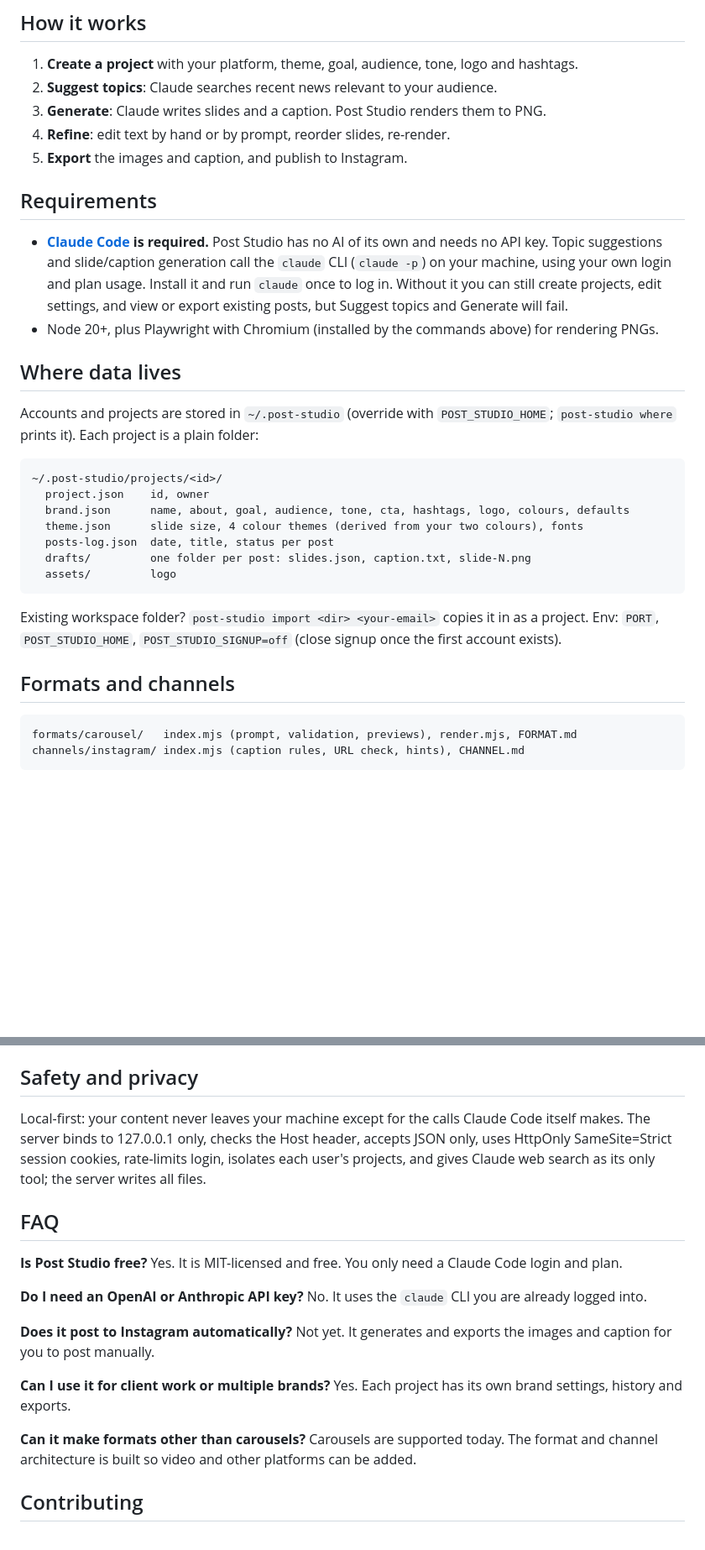
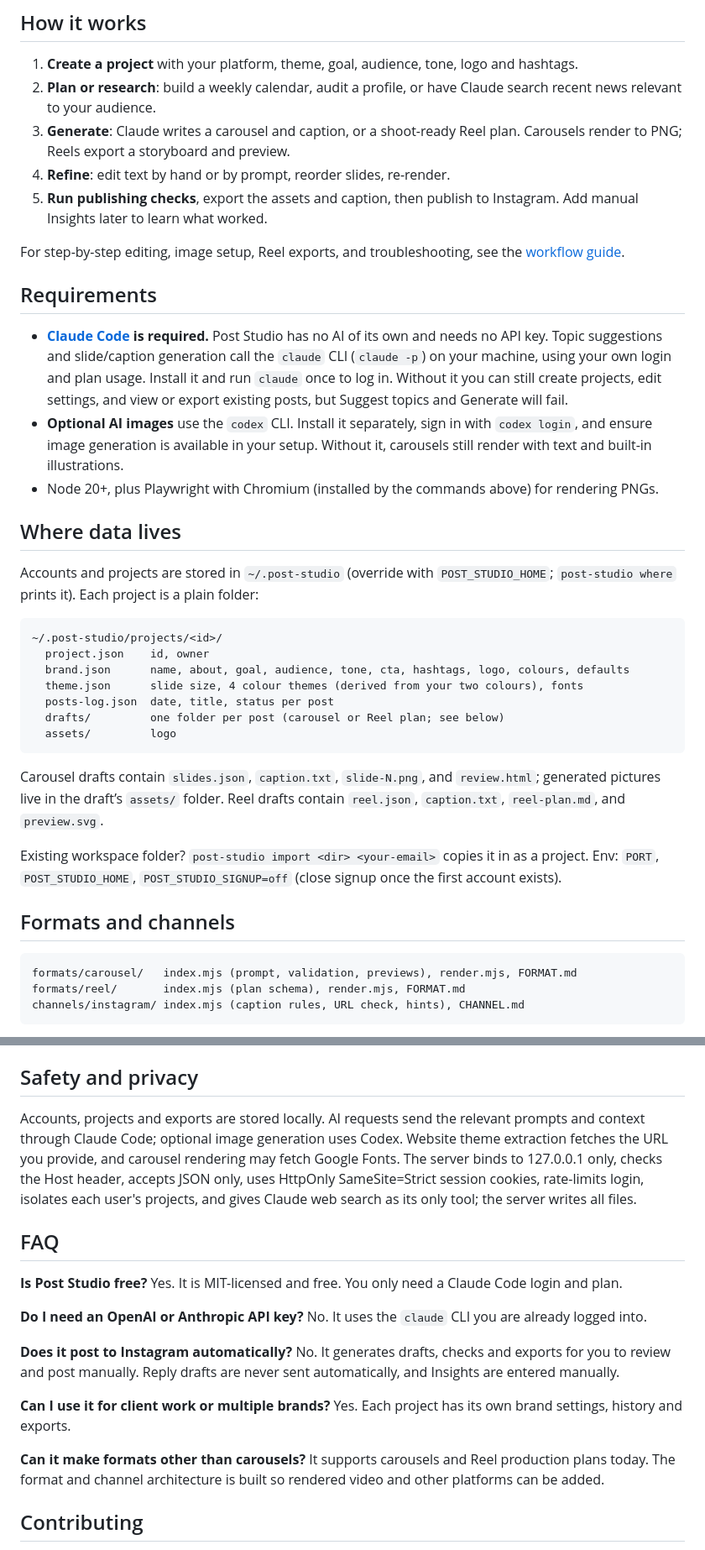
Before and after one commit to guna81/post-studio, a Markdown page: README.md, 2 parts joined by grey strips. Shown at 84% size. Drawn GitHub-style; blank space fills up the shorter version.

````diff
--- a/README.md
+++ b/README.md
@@ -53,14 +60,17 @@ Then: **create a project → Suggest topics → Generate → review and edit →
 ## How it works
 
 1. **Create a project** with your platform, theme, goal, audience, tone, logo and hashtags.
-2. **Suggest topics**: Claude searches recent news relevant to your audience.
-3. **Generate**: Claude writes slides and a caption. Post Studio renders them to PNG.
+2. **Plan or research**: build a weekly calendar, audit a profile, or have Claude search recent news relevant to your audience.
+3. **Generate**: Claude writes a carousel and caption, or a shoot-ready Reel plan. Carousels render to PNG; Reels export a storyboard and preview.
 4. **Refine**: edit text by hand or by prompt, reorder slides, re-render.
-5. **Export** the images and caption, and publish to Instagram.
+5. **Run publishing checks**, export the assets and caption, then publish to Instagram. Add manual Insights later to learn what worked.
+
+For step-by-step editing, image setup, Reel exports, and troubleshooting, see the [workflow guide](docs/workflows.md).
 
 ## Requirements
 
 - **[Claude Code](https://claude.com/claude-code) is required.** Post Studio has no AI of its own and needs no API key. Topic suggestions and slide/caption generation call the `claude` CLI (`claude -p`) on your machine, using your own login and plan usage. Install it and run `claude` once to log in. Without it you can still create projects, edit settings, and view or export existing posts, but Suggest topics and Generate will fail.
+- **Optional AI images** use the `codex` CLI. Install it separately, sign in with `codex login`, and ensure image generation is available in your setup. Without it, carousels still render with text and built-in illustrations.
 - Node 20+, plus Playwright with Chromium (installed by the commands above) for rendering PNGs.
 
 ## Where data lives
@@ -73,9 +83,11 @@ Accounts and projects are stored in `~/.post-studio` (override with `POST_STUDIO
   brand.json      name, about, goal, audience, tone, cta, hashtags, logo, colours, defaults
   theme.json      slide size, 4 colour themes (derived from your two colours), fonts
   posts-log.json  date, title, status per post
-  drafts/         one folder per post: slides.json, caption.txt, slide-N.png
+  drafts/         one folder per post (carousel or Reel plan; see below)
   assets/         logo
 ```
+
+Carousel drafts contain `slides.json`, `caption.txt`, `slide-N.png`, and `review.html`; generated pictures live in the draft’s `assets/` folder. Reel drafts contain `reel.json`, `caption.txt`, `reel-plan.md`, and `preview.svg`.
 
 Existing workspace folder? `post-studio import <dir> <your-email>` copies it in as a project.
 Env: `PORT`, `POST_STUDIO_HOME`, `POST_STUDIO_SIGNUP=off` (close signup once the first account exists).
@@ -84,6 +96,7 @@ Env: `PORT`, `POST_STUDIO_HOME`, `POST_STUDIO_SIGNUP=off` (close signup once the
 
 ```
 formats/carousel/   index.mjs (prompt, validation, previews), render.mjs, FORMAT.md
+formats/reel/       index.mjs (plan schema), render.mjs, FORMAT.md
 channels/instagram/ index.mjs (caption rules, URL check, hints), CHANNEL.md
 ```
 
@@ -101,7 +114,7 @@ They use `cli.mjs` for the log and each format's renderer for output.
 
 ## Safety and privacy
 
-Local-first: your content never leaves your machine except for the calls Claude Code itself makes. The server binds to 127.0.0.1 only, checks the Host header, accepts JSON only, uses HttpOnly SameSite=Strict session cookies, rate-limits login, isolates each user's projects, and gives Claude web search as its only tool; the server writes all files.
+Accounts, projects and exports are stored locally. AI requests send the relevant prompts and context through Claude Code; optional image generation uses Codex. Website theme extraction fetches the URL you provide, and carousel rendering may fetch Google Fonts. The server binds to 127.0.0.1 only, checks the Host header, accepts JSON only, uses HttpOnly SameSite=Strict session cookies, rate-limits login, isolates each user's projects, and gives Claude web search as its only tool; the server writes all files.
 
 ## FAQ
 
@@ -112,13 +125,13 @@ Yes. It is MIT-licensed and free. You only need a Claude Code login and plan.
 No. It uses the `claude` CLI you are already logged into.
 
 **Does it post to Instagram automatically?**
-Not yet. It generates and exports the images and caption for you to post manually.
+No. It generates drafts, checks and exports for you to review and post manually. Reply drafts are never sent automatically, and Insights are entered manually.
 
 **Can I use it for client work or multiple brands?**
 Yes. Each project has its own brand settings, history and exports.
 
 **Can it make formats other than carousels?**
-Carousels are supported today. The format and channel architecture is built so video and other platforms can be added.
+It supports carousels and Reel production plans today. The format and channel architecture is built so rendered video and other platforms can be added.
 
 ## Contributing
 
````
Also changed, not shown: other parts of README.md (+10 -3 lines), channels/instagram/CHANNEL.md (+5 -1 lines), docs/workflows.md (added, +53 -0 lines), formats/carousel/FORMAT.md (+7 -3 lines), formats/reel/FORMAT.md (added, +20 -0 lines), docs/images/post-studio-review.png (added).
